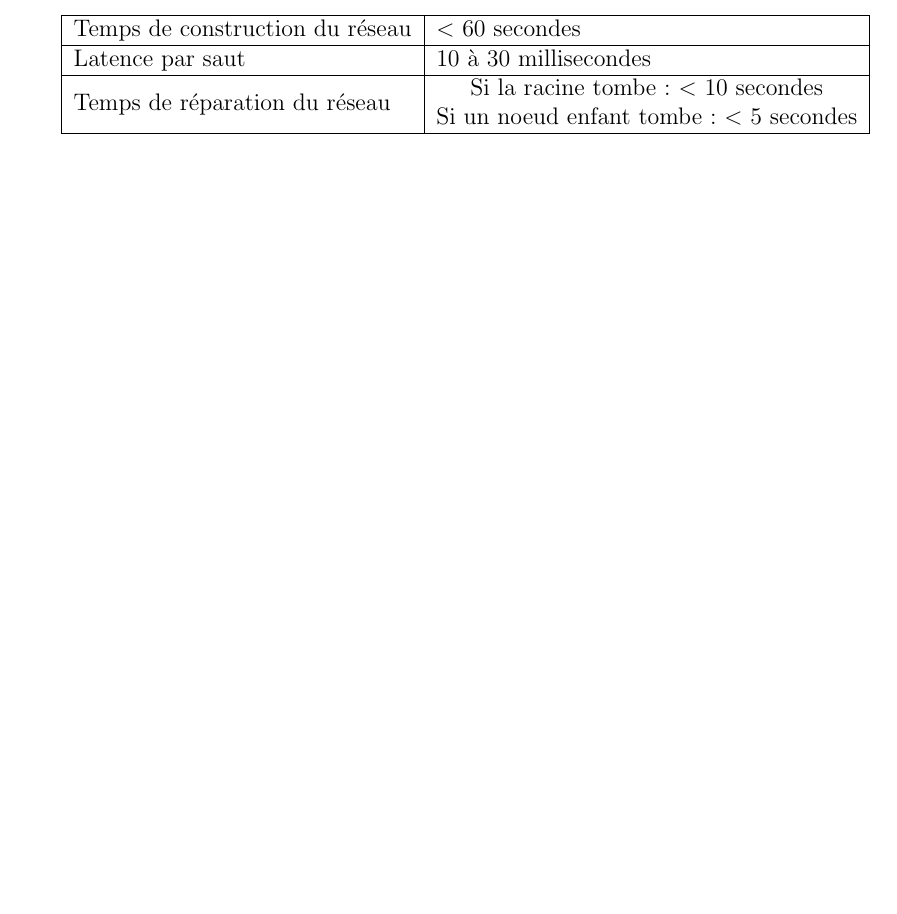
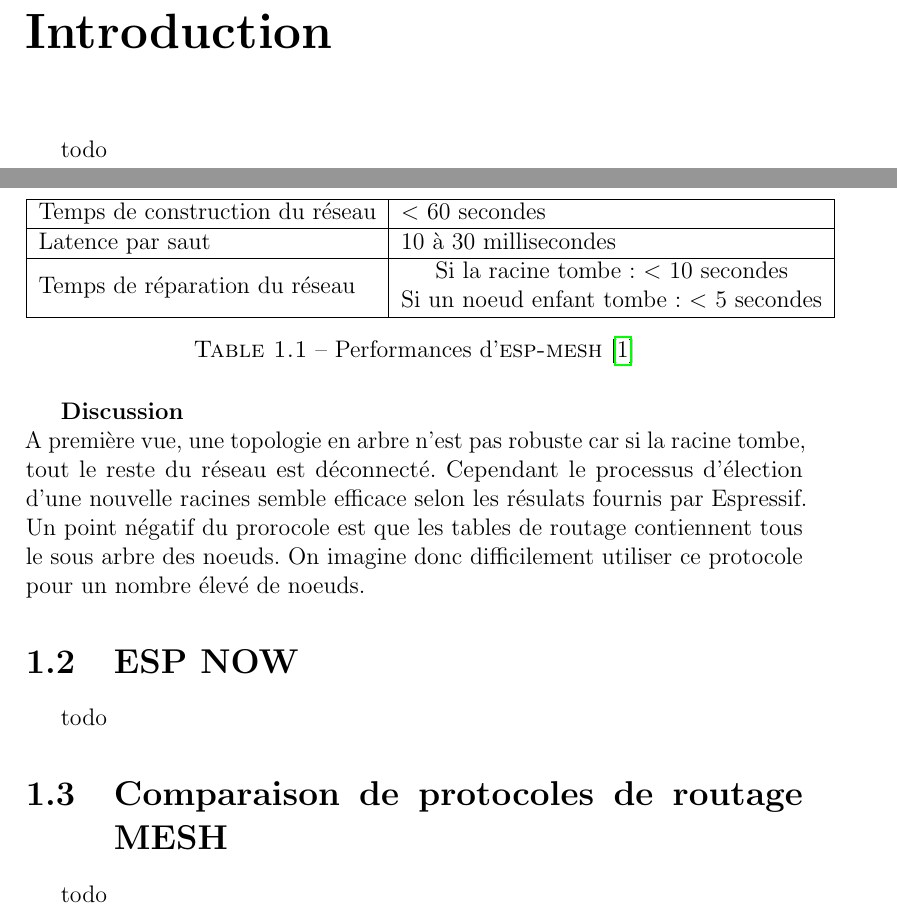
Before and after one commit to ArnaudPalgen/ma1_projet, a LaTeX document (rapport/rapportProjet.tex): part of page 7 of 8 before the commit and two parts of pages 2 and 9 of 10 after it, the two joined at a grey line, cut at the place of the change, the shorter picture padded with empty space. Compiled offline with pdfLaTeX.

Commit message:
continue pre rapport

```diff
--- a/rapport/rapportProjet.tex
+++ b/rapport/rapportProjet.tex
@@ -17,6 +17,8 @@
 \newcommand{\espmesh}{\textsc{esp-mesh}}
 \newcommand{\mac}{\textsc{mac}}
 \newcommand{\rssi}{\textsc{rssi}}
+\newcommand{\mesh}{\textsc{mesh}}
+\newcommand{\espnow}{\textsc{esp now}}
 \begin{document}
 %\pagenumbering{roman}
 
@@ -64,3 +66,7 @@ Arnaud \textsc{Palgen}
 
 \end{center}
 \end{titlepage}
+
+
+\chapter*{Introduction}
+    todo
@@ -232,11 +241,28 @@ Arnaud \textsc{Palgen}
 
-        %\vspace{0.5cm}
+        \begin{table}[H]
             \begin{tabular}{|l|l|}
                 \hline
                 Temps de construction du réseau & $<$ 60 secondes\\ \hline
                 Latence par saut & 10 à 30 millisecondes\\ \hline
                 Temps de réparation du réseau & \makecell{Si la racine tombe: $<$ 10 secondes \\ Si un noeud enfant tombe: $<$ 5 secondes}\\ \hline
             \end{tabular}
+            \caption{Performances d'\espmesh\ \cite{ESP-MESH}}
+        \end{table}
+
+
+    \textbf{Discussion}\\
+        A première vue, une topologie en arbre n'est pas robuste car si la racine tombe,
+        tout le reste du réseau est déconnecté. Cependant le processus d'élection
+        d'une nouvelle racines semble efficace selon les résulats fournis par Espressif.
+        Un point négatif du prorocole est que les tables de routage contiennent tous le sous arbre des noeuds.
+        On imagine donc difficilement utiliser ce protocole pour un nombre élevé de noeuds.
+
+\section{ESP NOW}
+    todo
+
+\section{Comparaison de protocoles de routage MESH}
+    todo
+
 
 %\listoffigures
 \bibliography{biblio.bib}{}
```
Also changed, not shown: rapport/rapportProjet.pdf, rapport/rapportProjet.tex (7 more changed lines). Lines whose indentation alone changed are shown as unchanged.
